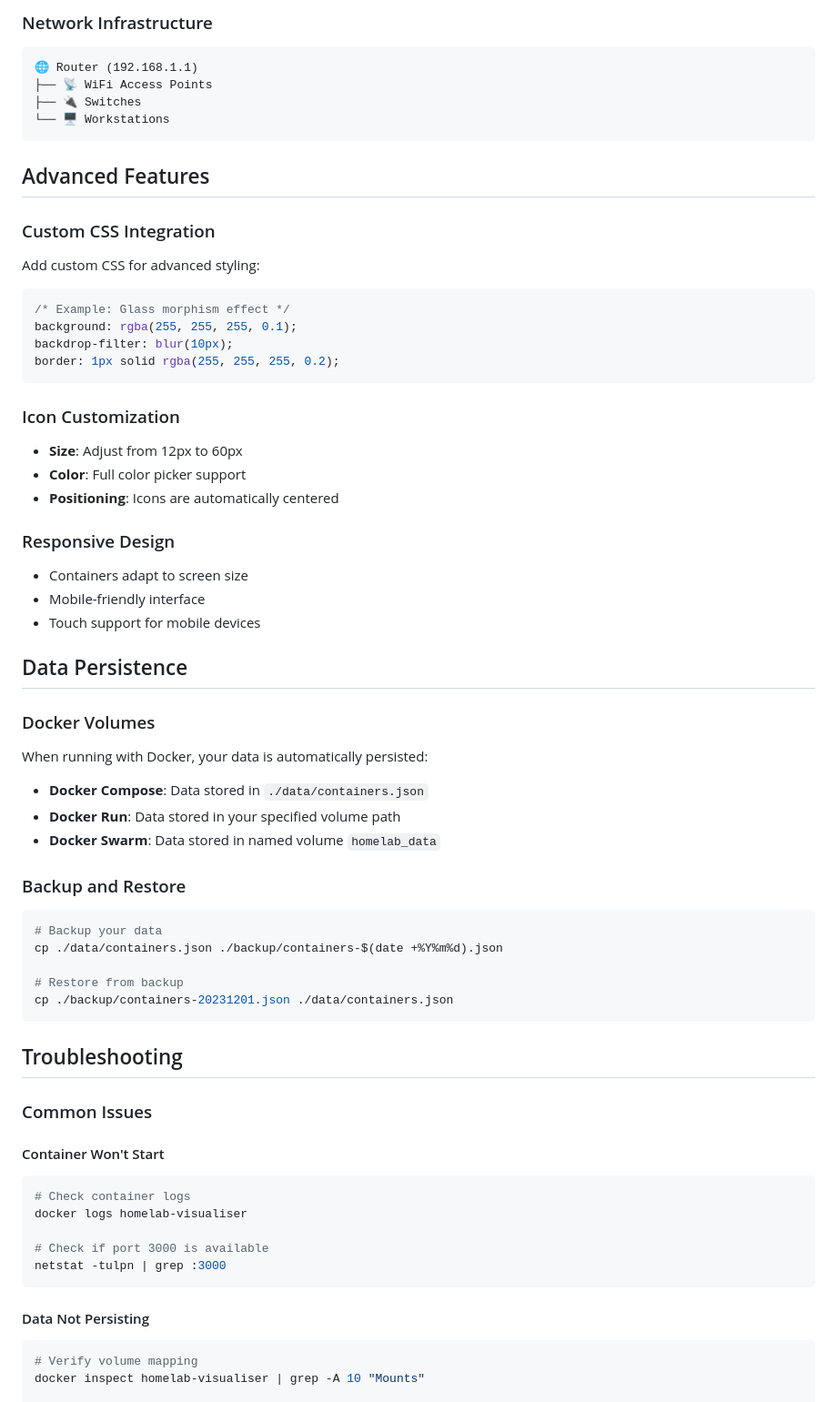
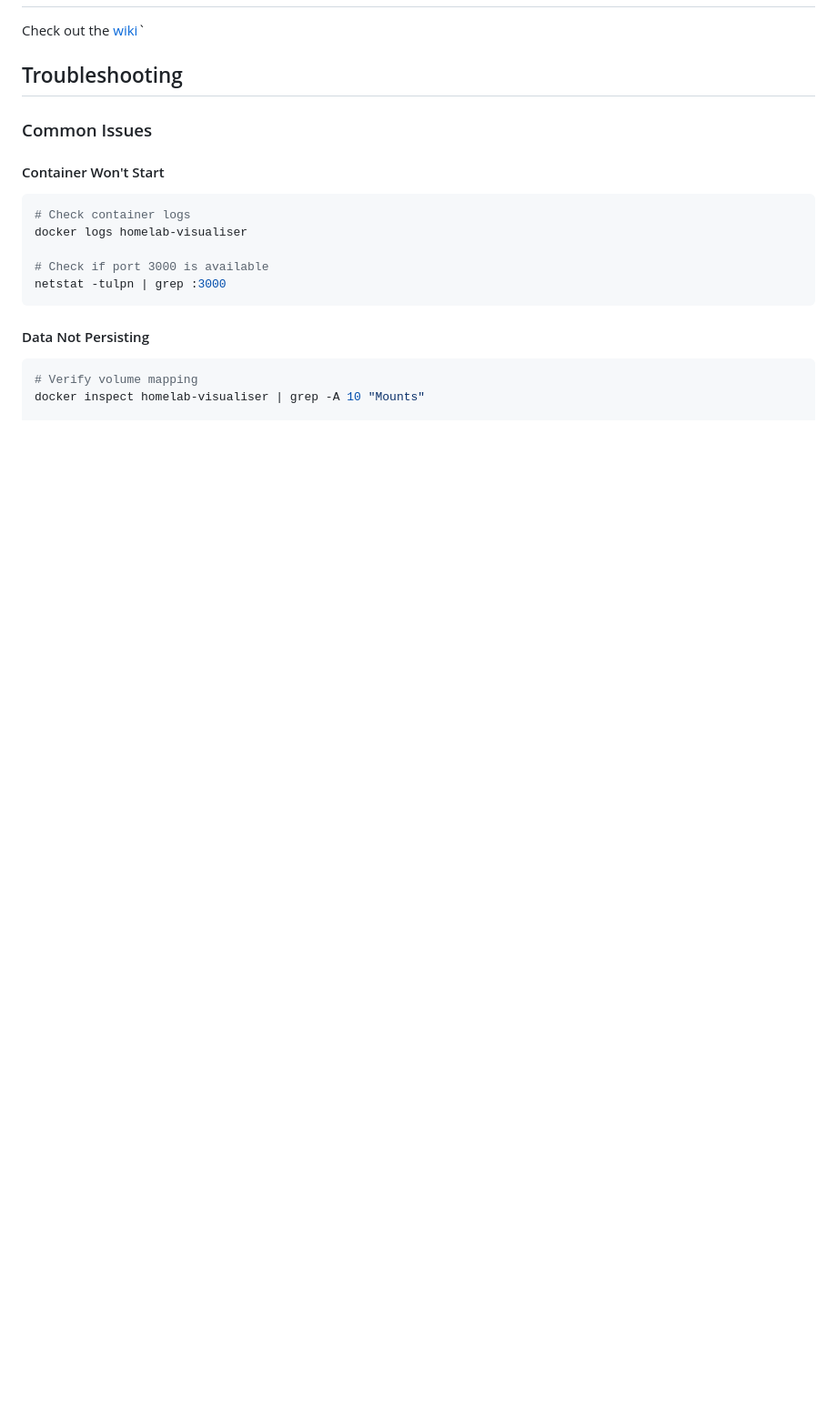
Before and after one commit to pradt/homelab-visualiser, a Markdown page: README.md, the part around one of its changes. Shown at 91% size. GitHub-like rendering; blank space fills up the shorter version.

````diff
--- a/README.md
+++ b/README.md
@@ -234,48 +99,4 @@ The `docker-stack.yml` file includes:
-### Network Infrastructure
-```
-🌐 Router (192.168.1.1)
-├── 📡 WiFi Access Points
-├── 🔌 Switches
-└── 🖥️ Workstations
-```
-
-## Advanced Features
-
-### Custom CSS Integration
-Add custom CSS for advanced styling:
-```css
-/* Example: Glass morphism effect */
-background: rgba(255, 255, 255, 0.1);
-backdrop-filter: blur(10px);
-border: 1px solid rgba(255, 255, 255, 0.2);
-```
-
-### Icon Customization
-- **Size**: Adjust from 12px to 60px
-- **Color**: Full color picker support
-- **Positioning**: Icons are automatically centered
-
-### Responsive Design
-- Containers adapt to screen size
-- Mobile-friendly interface
-- Touch support for mobile devices
-
-## Data Persistence
-
-### Docker Volumes
-When running with Docker, your data is automatically persisted:
-- **Docker Compose**: Data stored in `./data/containers.json`
-- **Docker Run**: Data stored in your specified volume path
-- **Docker Swarm**: Data stored in named volume `homelab_data`
-
-### Backup and Restore
-```bash
-# Backup your data
-cp ./data/containers.json ./backup/containers-$(date +%Y%m%d).json
-
-# Restore from backup
-cp ./backup/containers-20231201.json ./data/containers.json
-```
+Check out the [wiki](https://github.com/pradt/homelab-visualiser/wiki/How-to-use-this)`
 
 ## Troubleshooting
 
````
Also changed, not shown: other parts of README.md (+13 -187 lines).
